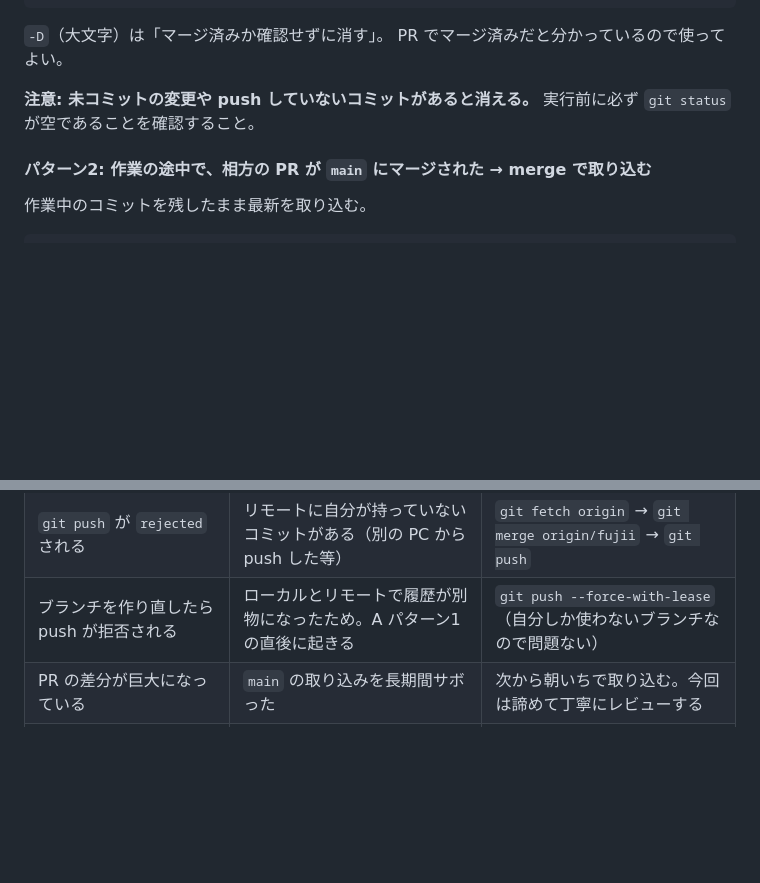
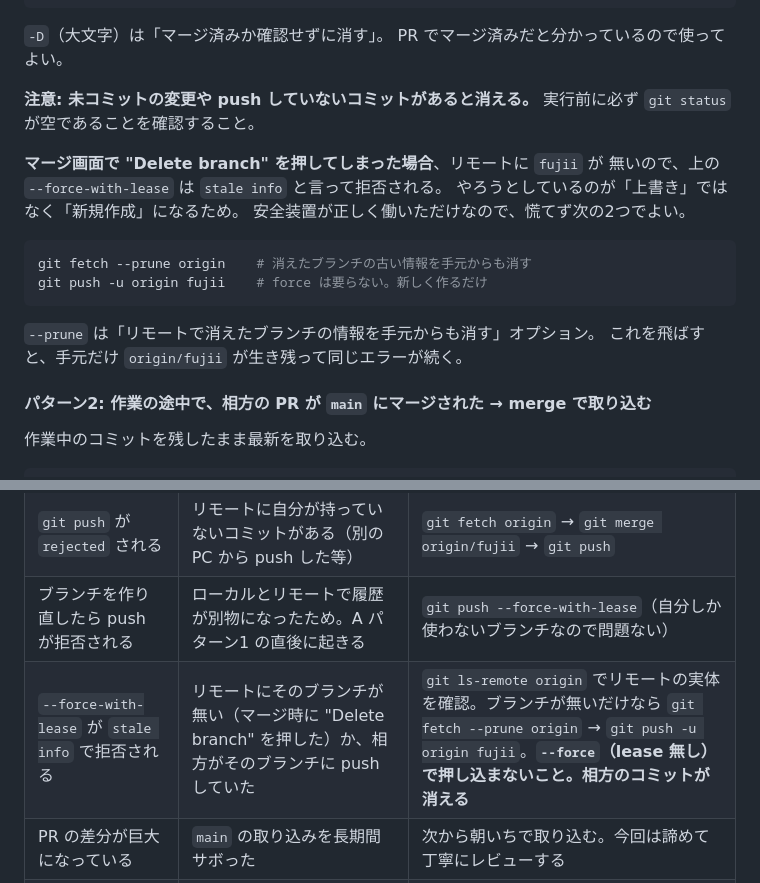
Before and after one commit to wisteriale/bakiru, a Markdown page: log/fujii/git-flow.md, 2 parts joined by grey strips. GitHub-like rendering; blank space fills up the shorter version.

Commit message:
docs: "Delete branch" を押した場合の対処を追記
PR マージ時に "Delete branch" を押すと、リモートにブランチが無い状態で
--force-with-lease を実行することになり stale info で拒否される。
その対処（fetch --prune してから force 無しで push）を
2章A パターン1 と 2章F の表に追記した。

Co-Authored-By: Claude Opus 5 <noreply@anthropic.com>

````diff
--- a/log/fujii/git-flow.md
+++ b/log/fujii/git-flow.md
@@ -178,6 +178,19 @@ PR でマージ済みだと分かっているので使ってよい。
 **注意: 未コミットの変更や push していないコミットがあると消える。**
 実行前に必ず `git status` が空であることを確認すること。
 
+**マージ画面で "Delete branch" を押してしまった場合**、リモートに `fujii` が
+無いので、上の `--force-with-lease` は `stale info` と言って拒否される。
+やろうとしているのが「上書き」ではなく「新規作成」になるため。
+安全装置が正しく働いただけなので、慌てず次の2つでよい。
+
+```bash
+git fetch --prune origin    # 消えたブランチの古い情報を手元からも消す
+git push -u origin fujii    # force は要らない。新しく作るだけ
+```
+
+`--prune` は「リモートで消えたブランチの情報を手元からも消す」オプション。
+これを飛ばすと、手元だけ `origin/fujii` が生き残って同じエラーが続く。
+
 #### パターン2: 作業の途中で、相方の PR が `main` にマージされた → **merge で取り込む**
 
 作業中のコミットを残したまま最新を取り込む。
@@ -312,6 +325,7 @@ detached HEAD は「どのブランチにも乗っていない状態」なので
 | `Already up to date.` と出るのに main の変更が反映されない | `git fetch` していないので、手元の `origin/main` が古い | `git fetch origin` してから `git merge origin/main` |
 | `git push` が `rejected` される | リモートに自分が持っていないコミットがある（別の PC から push した等） | `git fetch origin` → `git merge origin/fujii` → `git push` |
 | ブランチを作り直したら push が拒否される | ローカルとリモートで履歴が別物になったため。A パターン1 の直後に起きる | `git push --force-with-lease`（自分しか使わないブランチなので問題ない） |
+| `--force-with-lease` が `stale info` で拒否される | リモートにそのブランチが無い（マージ時に "Delete branch" を押した）か、相方がそのブランチに push していた | `git ls-remote origin` でリモートの実体を確認。ブランチが無いだけなら `git fetch --prune origin` → `git push -u origin fujii`。**`--force`（lease 無し）で押し込まないこと。相方のコミットが消える** |
 | PR の差分が巨大になっている | `main` の取り込みを長期間サボった | 次から朝いちで取り込む。今回は諦めて丁寧にレビューする |
 | PR の差分に相方の変更が混ざる | `main` の取り込みが中途半端 | `git fetch origin && git merge origin/main` をやり直す |
 
````
